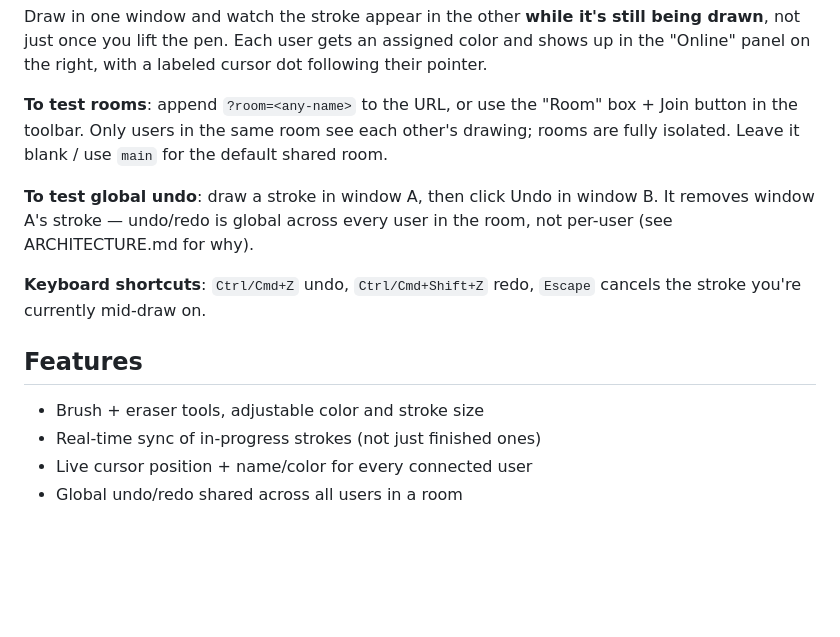
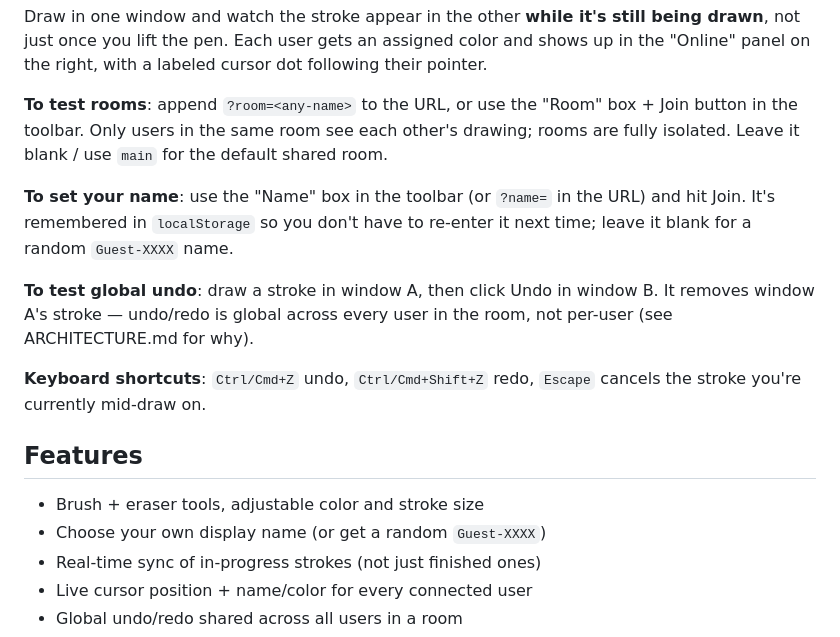
Before and after one commit to shwetang01/Flam_canvas, a Markdown page: README.md, the part around the change. Drawn GitHub-style; blank space fills up the shorter version.

Commit message:
Document the display-name feature in the README

```diff
--- a/README.md
+++ b/README.md
@@ -45,6 +45,10 @@ box + Join button in the toolbar. Only users in the same room see each
 other's drawing; rooms are fully isolated. Leave it blank / use `main` for
 the default shared room.
 
+**To set your name**: use the "Name" box in the toolbar (or `?name=` in the
+URL) and hit Join. It's remembered in `localStorage` so you don't have to
+re-enter it next time; leave it blank for a random `Guest-XXXX` name.
+
 **To test global undo**: draw a stroke in window A, then click Undo in
 window B. It removes window A's stroke — undo/redo is global across every
 user in the room, not per-user (see ARCHITECTURE.md for why).
@@ -55,6 +59,7 @@ cancels the stroke you're currently mid-draw on.
 ## Features
 
 - Brush + eraser tools, adjustable color and stroke size
+- Choose your own display name (or get a random `Guest-XXXX`)
 - Real-time sync of in-progress strokes (not just finished ones)
 - Live cursor position + name/color for every connected user
 - Global undo/redo shared across all users in a room
```
